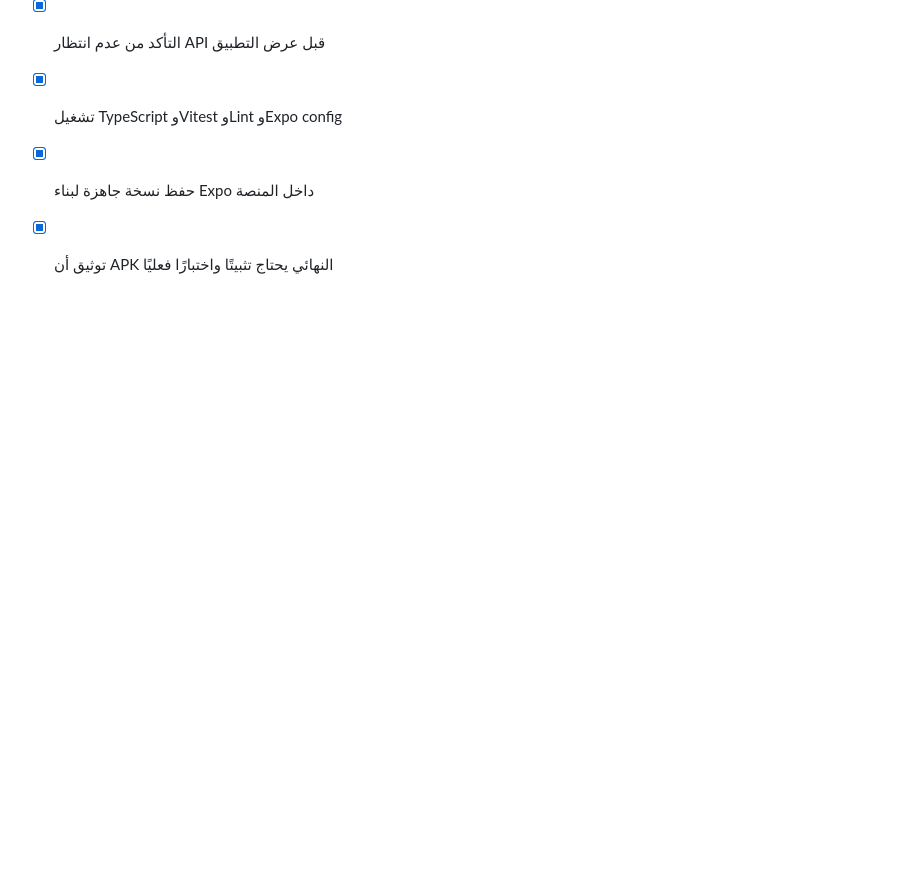
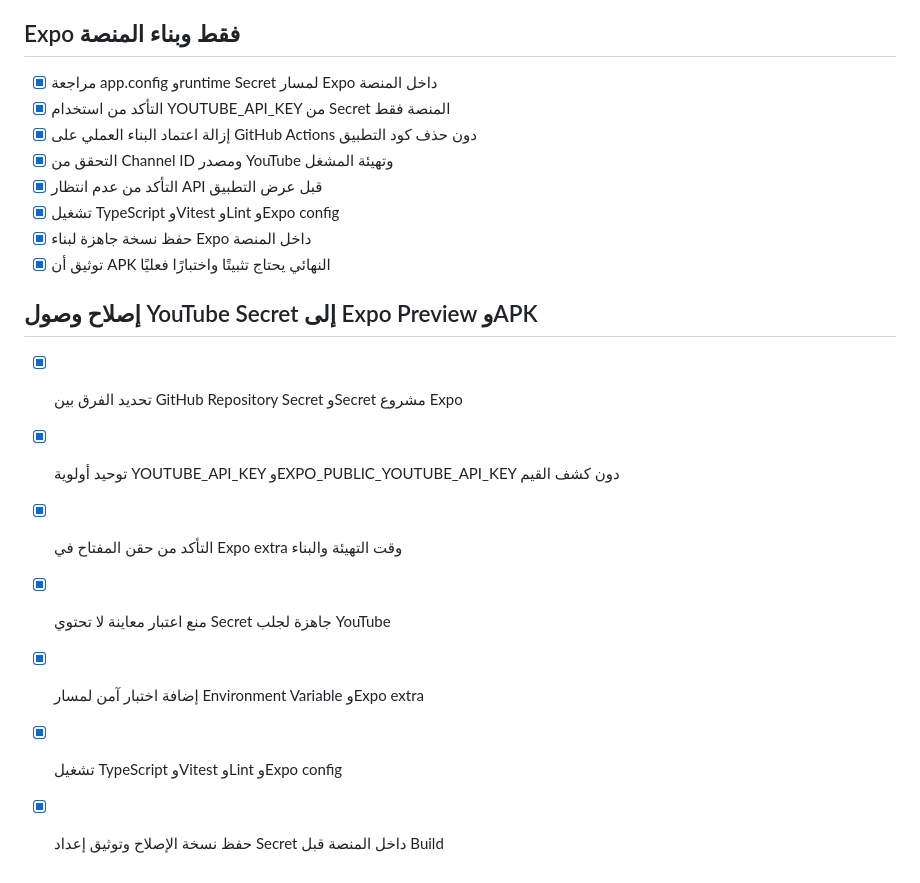
Before and after one commit to hgfyfhfhds41-lab/ahyaa-abdelrahman-elbaz, a Markdown page: todo.md, the part around the change. GitHub-like rendering; blank space fills up the shorter version.

Commit message:
Checkpoint: تم ضبط Secret YOUTUBE_API_KEY داخل مشروع Expo نفسه، وليس GitHub فقط، وإعادة تشغيل خدمات Expo لتقرأه. app.config.ts يقرأ YOUTUBE_API_KEY ويمرره إلى Expo extra، وload-env.js يحافظ على أولوية قيمة المنصة مع fallback للمتغير العام، وعميل YouTube يقرأ Expo Constants دون تسجيل السر. نجح اختبار YouTube الحقيقي الخفيف، ونجحت TypeScript وVitest: 10 اختبارات ناجحة وواحد متخطى، وLint وExpo production config. لا يوجد Build أو APK جديد حتى الآن؛ يلزم استخدام Build من لوحة Expo بعد حفظ النسخة.

```diff
--- a/todo.md
+++ b/todo.md
@@ -299,3 +299,13 @@
 - [x] تشغيل TypeScript وVitest وLint وExpo config
 - [x] حفظ نسخة جاهزة لبناء Expo داخل المنصة
 - [x] توثيق أن APK النهائي يحتاج تثبيتًا واختبارًا فعليًا
+
+## إصلاح وصول YouTube Secret إلى Expo Preview وAPK
+
+- [x] تحديد الفرق بين GitHub Repository Secret وSecret مشروع Expo
+- [x] توحيد أولوية YOUTUBE_API_KEY وEXPO_PUBLIC_YOUTUBE_API_KEY دون كشف القيم
+- [x] التأكد من حقن المفتاح في Expo extra وقت التهيئة والبناء
+- [x] منع اعتبار معاينة لا تحتوي Secret جاهزة لجلب YouTube
+- [x] إضافة اختبار آمن لمسار Environment Variable وExpo extra
+- [x] تشغيل TypeScript وVitest وLint وExpo config
+- [x] حفظ نسخة الإصلاح وتوثيق إعداد Secret داخل المنصة قبل Build
```
